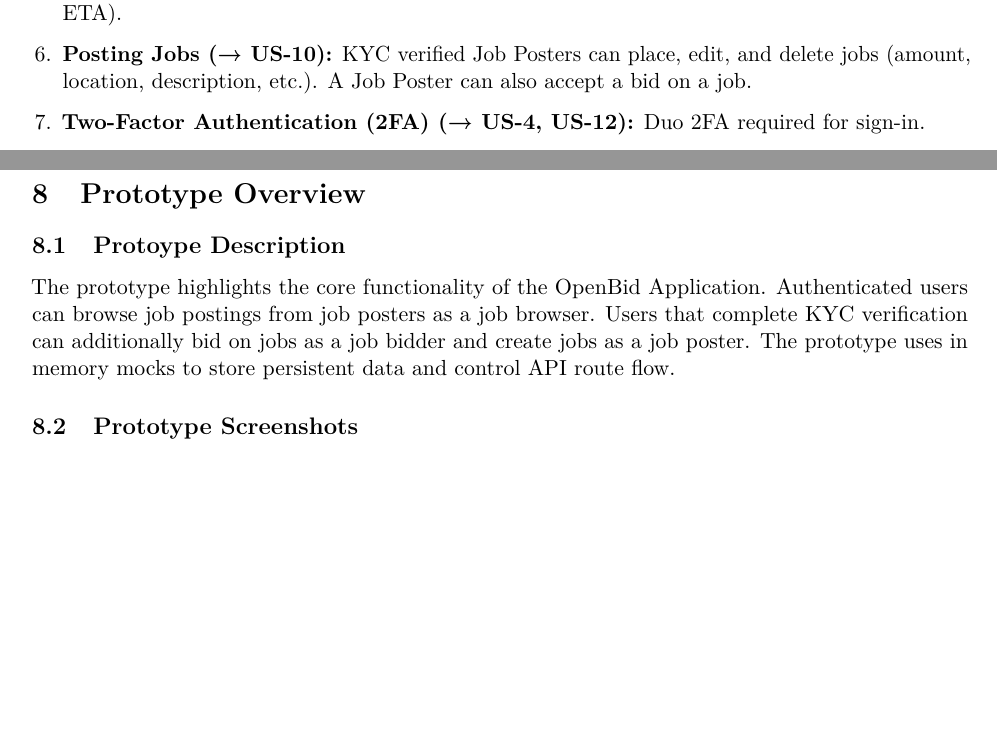
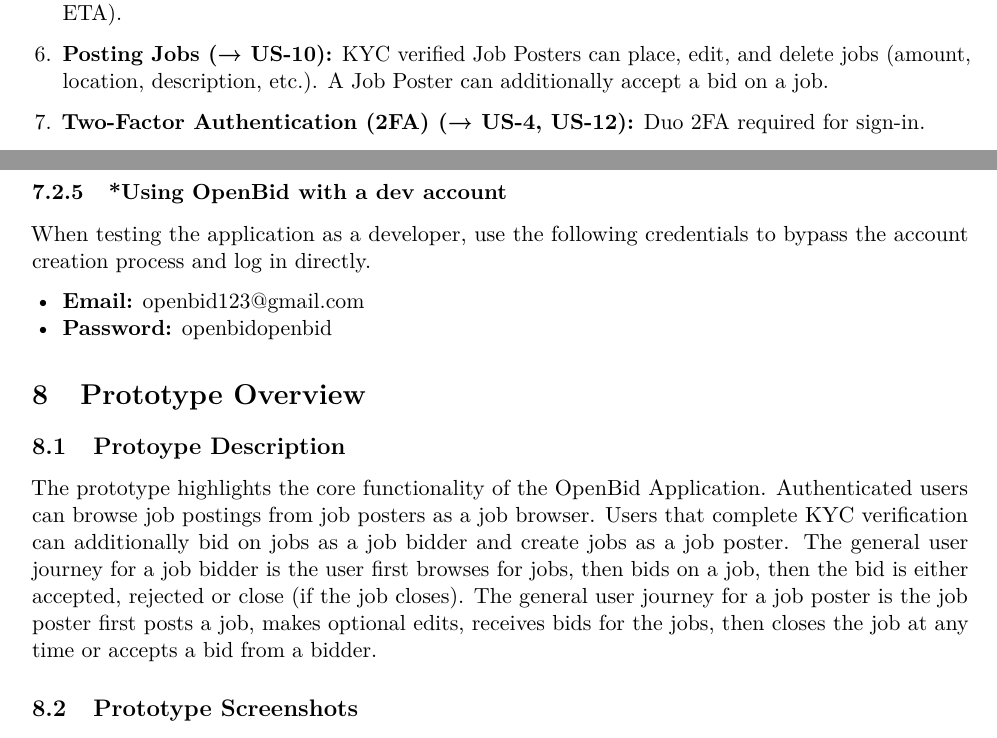
Before and after one commit to tjung-git/OpenBid-Map-first-Bidding-Markplace, a LaTeX document (documentation/2.2 Full Documentation, Prototype, Presentation/main.tex): two parts of pages 5 and 26 of 39 before the commit and two parts of pages 5 and 26 of 40 after it, joined at a grey line, cut so that both start at the same text, the shorter picture padded with empty space. Compiled offline with pdfLaTeX.

Commit message:
Added dev account credentials to the user manual and edited a few sections.

```diff
--- a/documentation/2.2 Full Documentation, Prototype, Presentation/main.tex
+++ b/documentation/2.2 Full Documentation, Prototype, Presentation/main.tex
@@ -239,7 +239,7 @@
   \item \textbf{Bidder Profiles (\textrightarrow{} US-8):} Bidder can create and update basic profiles. In production, bidders can enhance their profiles by including skills, description, photos, rates, availability, and their location. Support for deletion.
   \item \textbf{Discovery (\textrightarrow{} US-1):} Bidders can browse for jobs using a list. In production, there will be an added map view and job filters (radius, category/skill, budget, availability date).
   \item \textbf{Bidding (\textrightarrow{} US-2):} KYC verified bidders can place, edit, and withdraw bids (amount, note, ETA).
-  \item \textbf{Posting Jobs (\textrightarrow{} US-10):} KYC verified Job Posters can place, edit, and delete jobs (amount, location, description, etc.). A Job Poster can also accept a bid on a job.
+  \item \textbf{Posting Jobs (\textrightarrow{} US-10):} KYC verified Job Posters can place, edit, and delete jobs (amount, location, description, etc.). A Job Poster can additionally accept a bid on a job.
   \item \textbf{Two-Factor Authentication (2FA) (\textrightarrow{} US-4, US-12):} Duo 2FA required for sign-in.
   \item \textbf{Payments (Escrow) (\textrightarrow{} US-10):} Job Posters fund escrow on offer acceptance; payouts via Stripe Connect on completion.
   \item \textbf{Messaging: (\textrightarrow{} US-5, US-13):} Secure in-offer messaging with attachments and report/block options.
@@ -1393,11 +1393,19 @@
   \item Once a bid is accepted, the job will close. The bidder whose offer you selected will see a notice confirming that their bid was chosen.
 \end{enumerate}
 
+\subsubsection{*Using OpenBid with a dev account}
+When testing the application as a developer, use the following credentials to bypass the account creation process and log in directly.
+\begin{itemize}[leftmargin=1.4em,nosep,topsep=0pt]
+  \item \textbf{Email:} openbid123@gmail.com
+  \item \textbf{Password:} openbidopenbid
+\end{itemize}
+
 \section{Prototype Overview}
 \subsection{Protoype Description}
 The prototype highlights the core functionality of the OpenBid Application. Authenticated users can browse job postings from job posters as
-a job browser. Users that complete KYC verification can additionally bid on jobs as a job bidder and create jobs as a job poster. The prototype uses in memory
-mocks to store persistent data and control API route flow.
+a job browser. Users that complete KYC verification can additionally bid on jobs as a job bidder and create jobs as a job poster. The general user journey for a
+job bidder is the user first browses for jobs, then bids on a job, then the bid is either accepted, rejected or close (if the job closes). The general user journey
+for a job poster is the job poster first posts a job, makes optional edits, receives bids for the jobs, then closes the job at any time or accepts a bid from a bidder.
 
 \subsection{Prototype Screenshots}
 \textbf{Note that some screenshots are intentionally cut off due to sizing restrictions. Most importantly, the main components for each page are included in each image.}
```
Also changed, not shown: documentation/2.2 Full Documentation, Prototype, Presentation/main.pdf.
